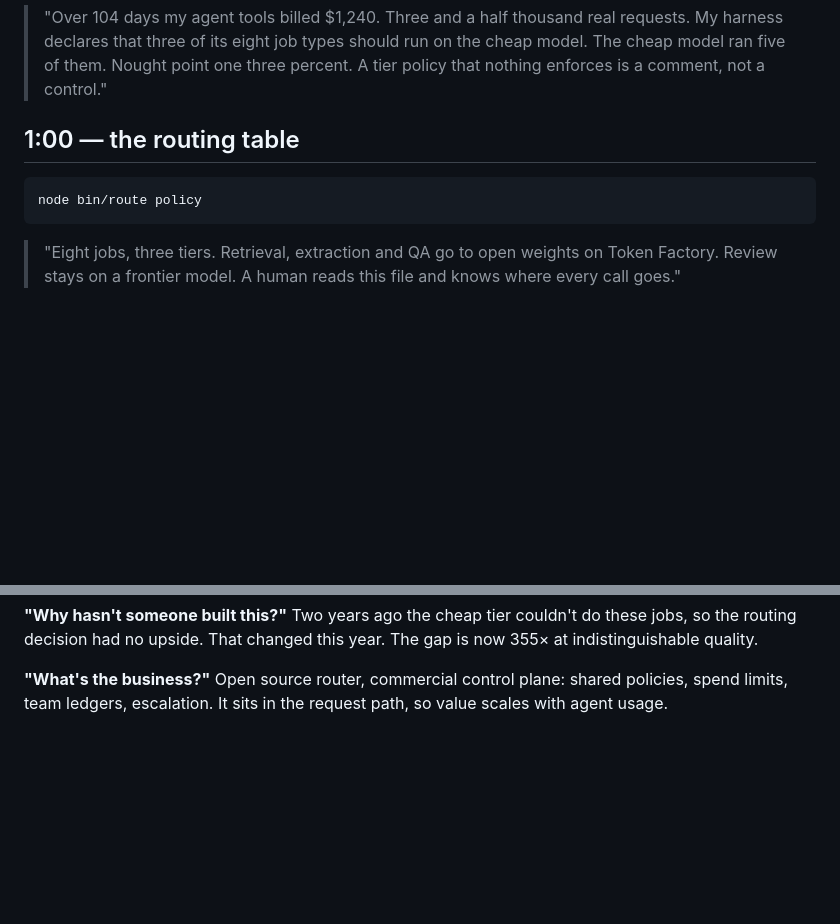
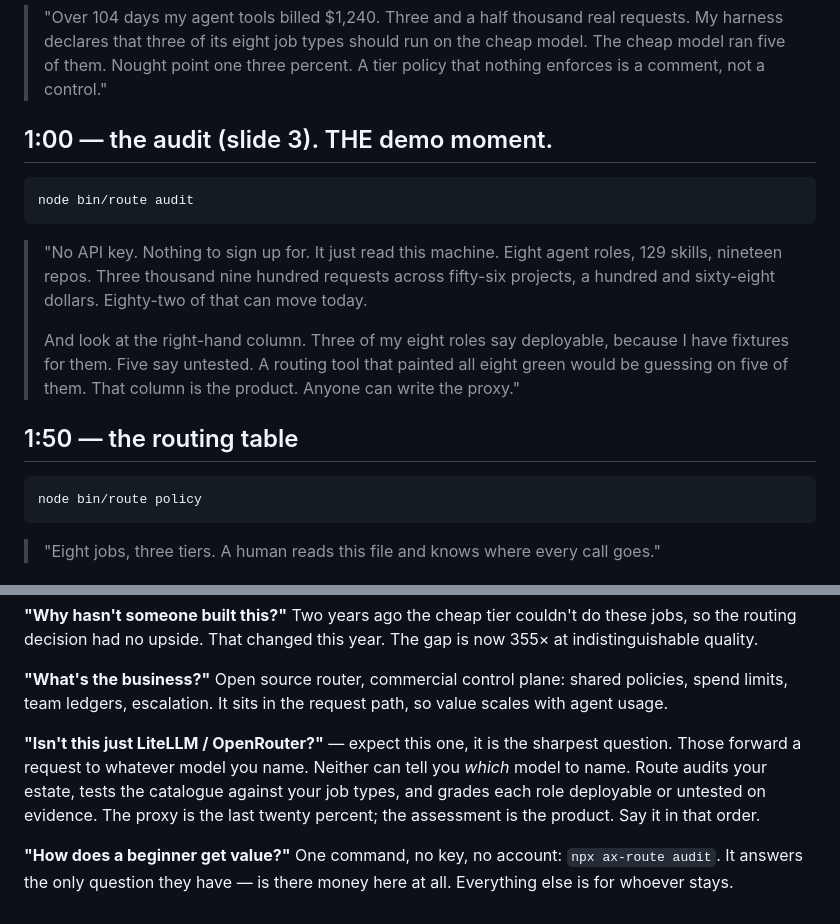
Before and after one commit to lpsmurf/ax-route, a Markdown page: web/DEMO.md, 2 parts joined by grey strips. GitHub-like rendering; blank space fills up the shorter version.

````diff
--- a/web/DEMO.md
+++ b/web/DEMO.md
@@ -9,12 +9,26 @@ Run from the repo root. Kill any stray proxy first: `lsof -ti:8787 | xargs kill
 > The cheap model ran five of them. Nought point one three percent.
 > A tier policy that nothing enforces is a comment, not a control."
 
-## 1:00 — the routing table
+## 1:00 — the audit (slide 3). THE demo moment.
+
+```bash
+node bin/route audit
+```
+
+> "No API key. Nothing to sign up for. It just read this machine.
+> Eight agent roles, 129 skills, nineteen repos. Three thousand nine hundred requests across
+> fifty-six projects, a hundred and sixty-eight dollars.
+> Eighty-two of that can move today.
+>
+> And look at the right-hand column. Three of my eight roles say deployable, because I have
+> fixtures for them. Five say untested. A routing tool that painted all eight green would be
+> guessing on five of them. That column is the product. Anyone can write the proxy."
+
+## 1:50 — the routing table
 
 ```bash
 node bin/route policy
 ```
 
-> "Eight jobs, three tiers. Retrieval, extraction and QA go to open weights on Token Factory.
-> Review stays on a frontier model. A human reads this file and knows where every call goes."
+> "Eight jobs, three tiers. A human reads this file and knows where every call goes."
 
@@ -80,3 +94,13 @@ That changed this year. The gap is now 355× at indistinguishable quality.
 **"What's the business?"**
 Open source router, commercial control plane: shared policies, spend limits, team ledgers,
 escalation. It sits in the request path, so value scales with agent usage.
+
+**"Isn't this just LiteLLM / OpenRouter?"** — expect this one, it is the sharpest question.
+Those forward a request to whatever model you name. Neither can tell you *which* model to name.
+Route audits your estate, tests the catalogue against your job types, and grades each role
+deployable or untested on evidence. The proxy is the last twenty percent; the assessment is the
+product. Say it in that order.
+
+**"How does a beginner get value?"**
+One command, no key, no account: `npx ax-route audit`. It answers the only question they have —
+is there money here at all. Everything else is for whoever stays.
````
Also changed, not shown: other parts of web/DEMO.md (+1 -1 lines), DEMO.md (+28 -4 lines).
